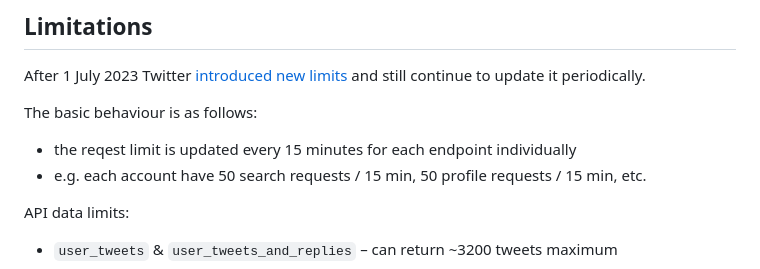
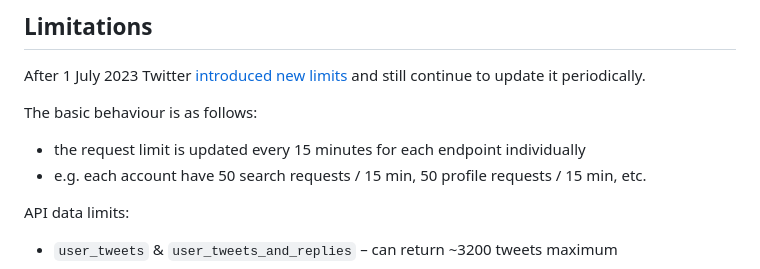
Before and after one commit to vladkens/twscrape, a Markdown page: readme.md, the part around the change. Rendered like a GitHub page.

Commit message:
Update readme.md fixed typo
typo

```diff
--- a/readme.md
+++ b/readme.md
@@ -314,7 +314,7 @@ _Note:_ If proxy not working, exception will be raised from API class.
 After 1 July 2023 Twitter [introduced new limits](https://twitter.com/elonmusk/status/1675187969420828672) and still continue to update it periodically.
 
 The basic behaviour is as follows:
-- the reqest limit is updated every 15 minutes for each endpoint individually
+- the request limit is updated every 15 minutes for each endpoint individually
 - e.g. each account have 50 search requests / 15 min, 50 profile requests / 15 min, etc.
 
 API data limits:
```
